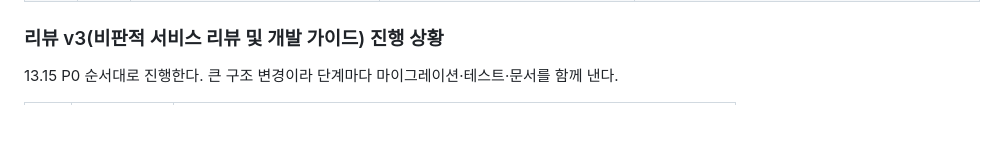
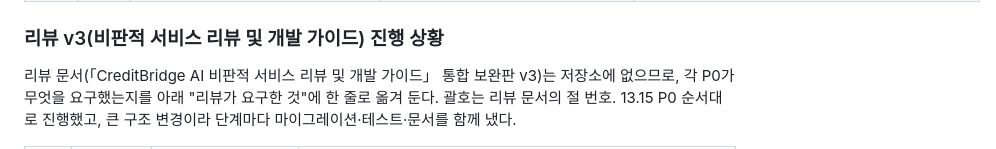
Before and after one commit to Hyeonwoo01/CreditBridge_AI, a Markdown page: docs/open-issues.md, the part around one of its changes. Rendered like a GitHub page; blank space fills up the shorter version.

Commit message:
open-issues: 리뷰 v3 진행 표에 P0마다 리뷰가 요구한 것 한 줄씩 (리뷰 문서는 저장소에 없음)

```diff
--- a/docs/open-issues.md
+++ b/docs/open-issues.md
@@ -29,5 +29,5 @@
 
 ### 리뷰 v3(비판적 서비스 리뷰 및 개발 가이드) 진행 상황
 
-13.15 P0 순서대로 진행한다. 큰 구조 변경이라 단계마다 마이그레이션·테스트·문서를 함께 낸다.
+리뷰 문서(「CreditBridge AI 비판적 서비스 리뷰 및 개발 가이드」 통합 보완판 v3)는 저장소에 없으므로, 각 P0가 무엇을 요구했는지를 아래 "리뷰가 요구한 것"에 한 줄로 옮겨 둔다. 괄호는 리뷰 문서의 절 번호. 13.15 P0 순서대로 진행했고, 큰 구조 변경이라 단계마다 마이그레이션·테스트·문서를 함께 냈다.
 
```
Also changed, not shown: other parts of docs/open-issues.md (+10 -10 lines).
